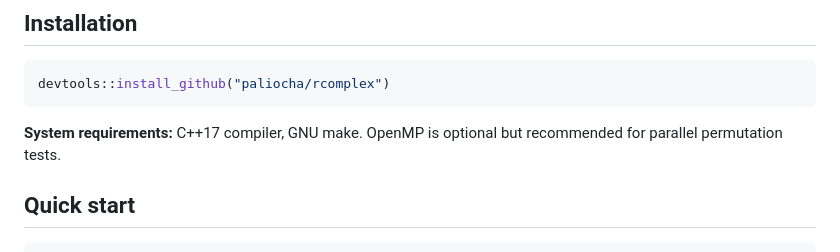
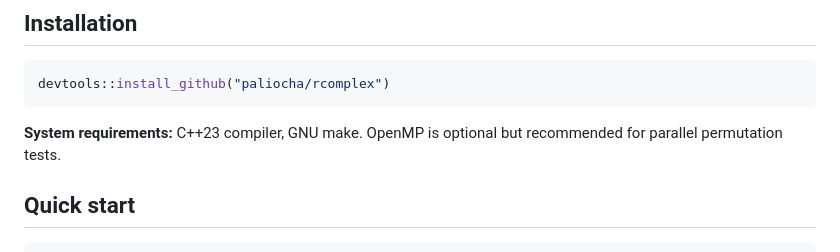
Before and after one commit to paliocha/rcomplex, a Markdown page: README.md, the part around the change. GitHub-like rendering.

Commit message:
Update README: C++17 → C++23 in system requirements

````diff
--- a/README.md
+++ b/README.md
@@ -27,7 +27,7 @@ with Jaccard permutation or hypergeometric tests.
 devtools::install_github("paliocha/rcomplex")
 ```
 
-**System requirements:** C++17 compiler, GNU make. OpenMP is optional
+**System requirements:** C++23 compiler, GNU make. OpenMP is optional
 but recommended for parallel permutation tests.
 
 ## Quick start
````
